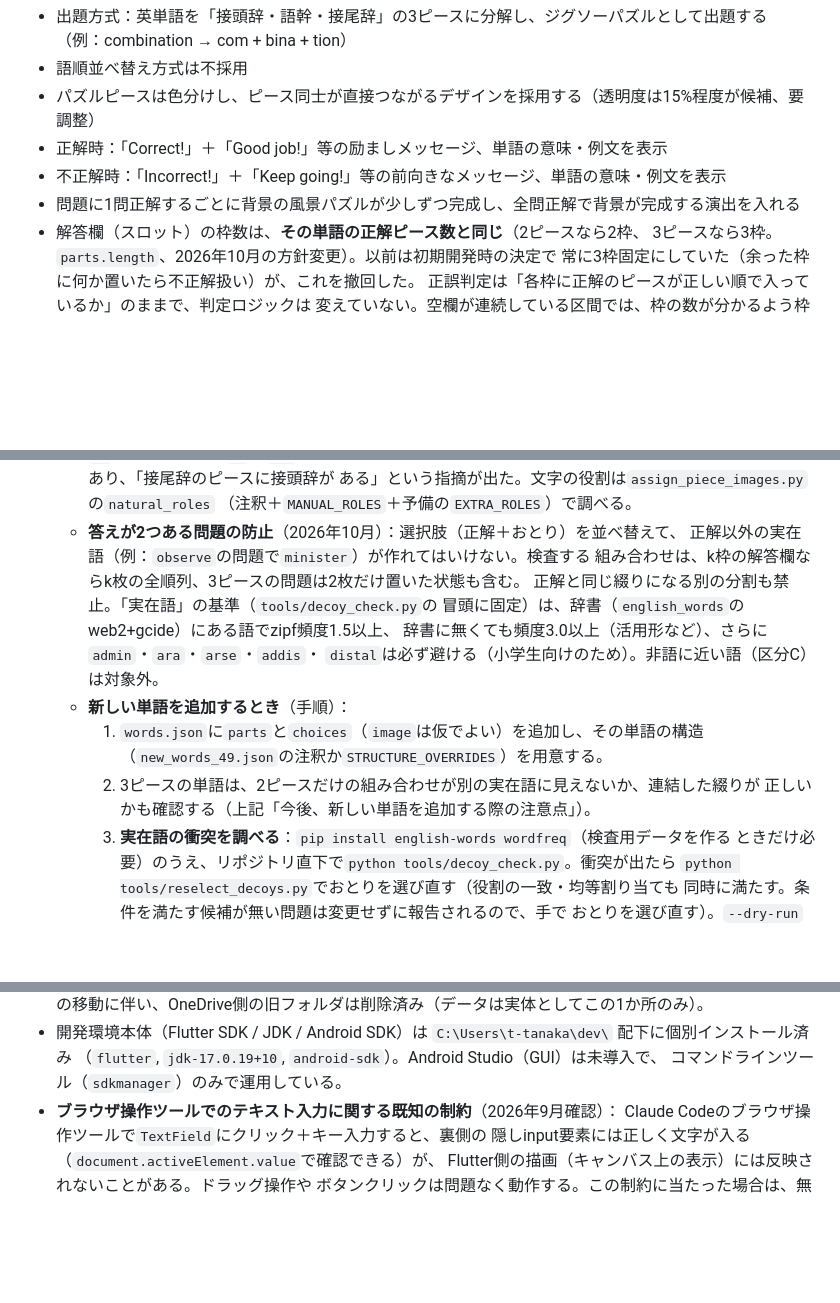
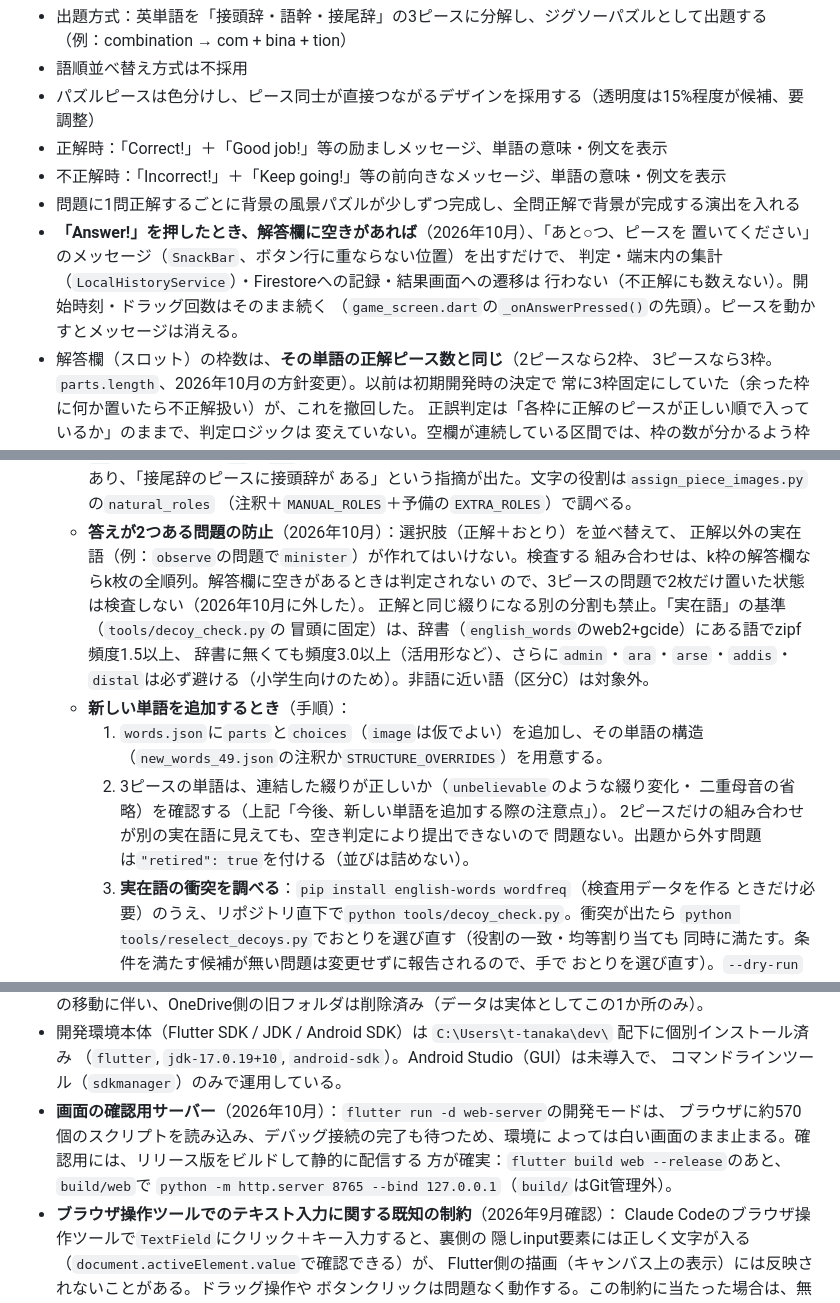
Before and after one commit to teamtanaka7812/eitango-puzzle-trainer, a Markdown page: CLAUDE.md, 3 parts joined by grey strips. Rendered like a GitHub page; blank space fills up the shorter version.

```diff
--- a/CLAUDE.md
+++ b/CLAUDE.md
@@ -181,6 +209,11 @@
 - 正解時：「Correct!」＋「Good job!」等の励ましメッセージ、単語の意味・例文を表示
 - 不正解時：「Incorrect!」＋「Keep going!」等の前向きなメッセージ、単語の意味・例文を表示
 - 問題に1問正解するごとに背景の風景パズルが少しずつ完成し、全問正解で背景が完成する演出を入れる
+- **「Answer!」を押したとき、解答欄に空きがあれば**（2026年10月）、「あと○つ、ピースを
+  置いてください」のメッセージ（`SnackBar`、ボタン行に重ならない位置）を出すだけで、
+  判定・端末内の集計（`LocalHistoryService`）・Firestoreへの記録・結果画面への遷移は
+  行わない（不正解にも数えない）。開始時刻・ドラッグ回数はそのまま続く
+  （`game_screen.dart`の`_onAnswerPressed()`の先頭）。ピースを動かすとメッセージは消える。
 - 解答欄（スロット）の枠数は、**その単語の正解ピース数と同じ**（2ピースなら2枠、
   3ピースなら3枠。`parts.length`、2026年10月の方針変更）。以前は初期開発時の決定で
   常に3枠固定にしていた（余った枠に何か置いたら不正解扱い）が、これを撤回した。
@@ -298,7 +331,8 @@
     （注釈＋`MANUAL_ROLES`＋予備の`EXTRA_ROLES`）で調べる。
   - **答えが2つある問題の防止**（2026年10月）：選択肢（正解＋おとり）を並べ替えて、
     正解以外の実在語（例：`observe`の問題で`minister`）が作れてはいけない。検査する
-    組み合わせは、k枠の解答欄ならk枚の全順列、3ピースの問題は2枚だけ置いた状態も含む。
+    組み合わせは、k枠の解答欄ならk枚の全順列。解答欄に空きがあるときは判定されない
+    ので、3ピースの問題で2枚だけ置いた状態は検査しない（2026年10月に外した）。
     正解と同じ綴りになる別の分割も禁止。「実在語」の基準（`tools/decoy_check.py`の
     冒頭に固定）は、辞書（`english_words`のweb2+gcide）にある語でzipf頻度1.5以上、
     辞書に無くても頻度3.0以上（活用形など）、さらに`admin`・`ara`・`arse`・`addis`・
@@ -306,8 +340,10 @@
   - **新しい単語を追加するとき**（手順）：
     1. `words.json`に`parts`と`choices`（`image`は仮でよい）を追加し、その単語の構造
        （`new_words_49.json`の注釈か`STRUCTURE_OVERRIDES`）を用意する。
-    2. 3ピースの単語は、2ピースだけの組み合わせが別の実在語に見えないか、連結した綴りが
-       正しいかも確認する（上記「今後、新しい単語を追加する際の注意点」）。
+    2. 3ピースの単語は、連結した綴りが正しいか（`unbelievable`のような綴り変化・
+       二重母音の省略）を確認する（上記「今後、新しい単語を追加する際の注意点」）。
+       2ピースだけの組み合わせが別の実在語に見えても、空き判定により提出できないので
+       問題ない。出題から外す問題は`"retired": true`を付ける（並びは詰めない）。
     3. **実在語の衝突を調べる**：`pip install english-words wordfreq`（検査用データを作る
        ときだけ必要）のうえ、リポジトリ直下で`python tools/decoy_check.py`。衝突が出たら
        `python tools/reselect_decoys.py`でおとりを選び直す（役割の一致・均等割り当ても
@@ -374,6 +410,11 @@
 - 開発環境本体（Flutter SDK / JDK / Android SDK）は `C:\Users\t-tanaka\dev\` 配下に個別インストール済み
   （`flutter`, `jdk-17.0.19+10`, `android-sdk`）。Android Studio（GUI）は未導入で、
   コマンドラインツール（`sdkmanager`）のみで運用している。
+- **画面の確認用サーバー**（2026年10月）：`flutter run -d web-server`の開発モードは、
+  ブラウザに約570個のスクリプトを読み込み、デバッグ接続の完了も待つため、環境に
+  よっては白い画面のまま止まる。確認用には、リリース版をビルドして静的に配信する
+  方が確実：`flutter build web --release`のあと、`build/web`で
+  `python -m http.server 8765 --bind 127.0.0.1`（`build/`はGit管理外）。
 - **ブラウザ操作ツールでのテキスト入力に関する既知の制約**（2026年9月確認）：
   Claude Codeのブラウザ操作ツールで`TextField`にクリック＋キー入力すると、裏側の
   隠しinput要素には正しく文字が入る（`document.activeElement.value`で確認できる）が、
```
Also changed, not shown: other parts of CLAUDE.md (+33 -5 lines).
